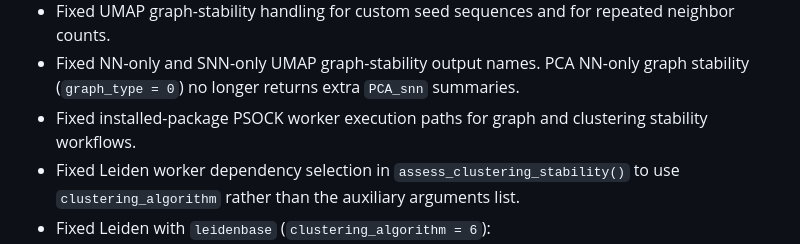
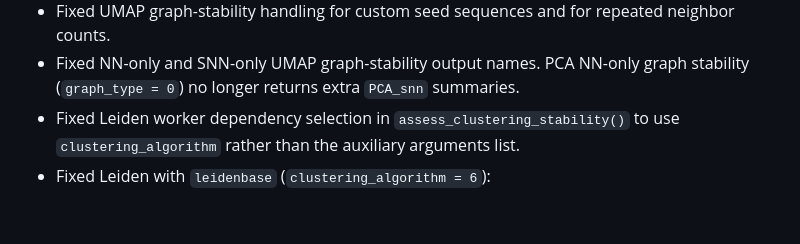
Before and after one commit to Core-Bioinformatics/ClustAssess, a Markdown page: NEWS.md, the part around the change. Rendered like a GitHub page; blank space fills up the shorter version.

Commit message:
Drop the NEWS claim of fixed 1.2.0 PSOCK worker execution
Two independent audits ran graph and clustering stability on installed
1.2.0 with PSOCK workers and found no failure for this change to fix. The
worker code that 1.3.0 moved still gets the functions it needs.

```diff
--- a/NEWS.md
+++ b/NEWS.md
@@ -117,8 +117,6 @@ robustness" and these implementation effects:
 - Fixed NN-only and SNN-only UMAP graph-stability output names. PCA NN-only
   graph stability (`graph_type = 0`) no longer returns extra `PCA_snn`
   summaries.
-- Fixed installed-package PSOCK worker execution paths for graph and clustering
-  stability workflows.
 - Fixed Leiden worker dependency selection in `assess_clustering_stability()`
   to use `clustering_algorithm` rather than the auxiliary arguments list.
 - Fixed Leiden with `leidenbase` (`clustering_algorithm = 6`):
```
